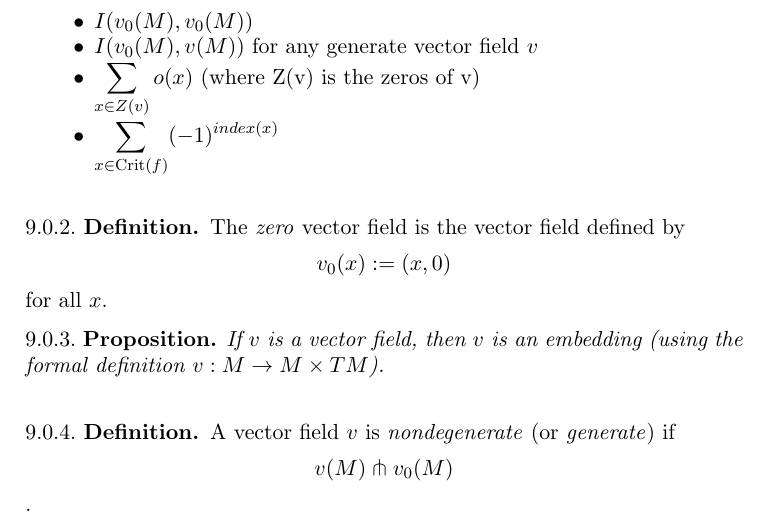
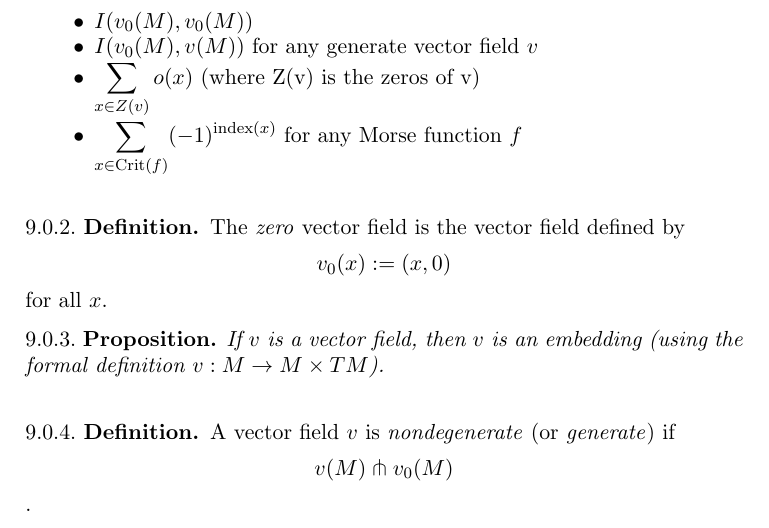
Before and after one commit to ghseeli/grad-school-notes, a LaTeX paper (Differential Topology/differential-topology-notes.tex): part of page 38 of 41, cut so that both start at the same text. Compiled offline with pdfLaTeX.

Commit message:
added condition on euler characteristic

```diff
--- a/Differential Topology/differential-topology-notes.tex
+++ b/Differential Topology/differential-topology-notes.tex
@@ -2183,7 +2183,7 @@ Since $L(\id) \neq 0$, then the vector field function also has fixed points. Thi
 		\item $I(v_0(M), v_0(M))$
 		\item $I(v_0(M), v(M))$ for any generate vector field $v$
 		\item $\sum_{x \in Z(v)} o(x)$ (where Z(v) is the zeros of v)
-		\item $\sum_{x \in \Crit(f)} (-1)^{index(x)}$
+		\item $\sum_{x \in \Crit(f)} (-1)^{\text{index}(x)}$ for any Morse function $f$
 	\end{itemize}
 \end{defi}
 
```
